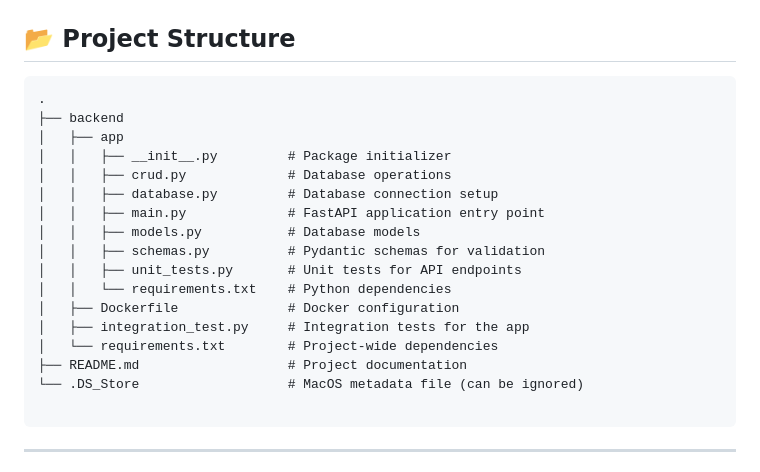
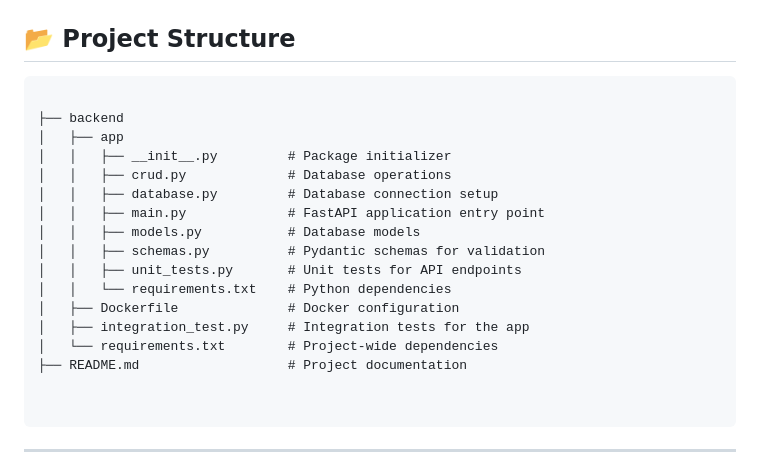
Before and after one commit to EASS-HIT-PART-A-2024-CLASS-VI/MichelleCain_FoodOrdering, a Markdown page: backend/README.md, the part around the change. Rendered like a GitHub page.

````diff
--- a/backend/README.md
+++ b/backend/README.md
@@ -26,7 +26,7 @@ This repository contains the backend for a **Food Ordering System** built using
 ## 📂 Project Structure
 
 ```plaintext
-.
+
 ├── backend
 │   ├── app
 │   │   ├── __init__.py         # Package initializer
@@ -41,7 +41,7 @@ This repository contains the backend for a **Food Ordering System** built using
 │   ├── integration_test.py     # Integration tests for the app
 │   └── requirements.txt        # Project-wide dependencies
 ├── README.md                   # Project documentation
-└── .DS_Store                   # MacOS metadata file (can be ignored)
+
 
 ```
 
````
